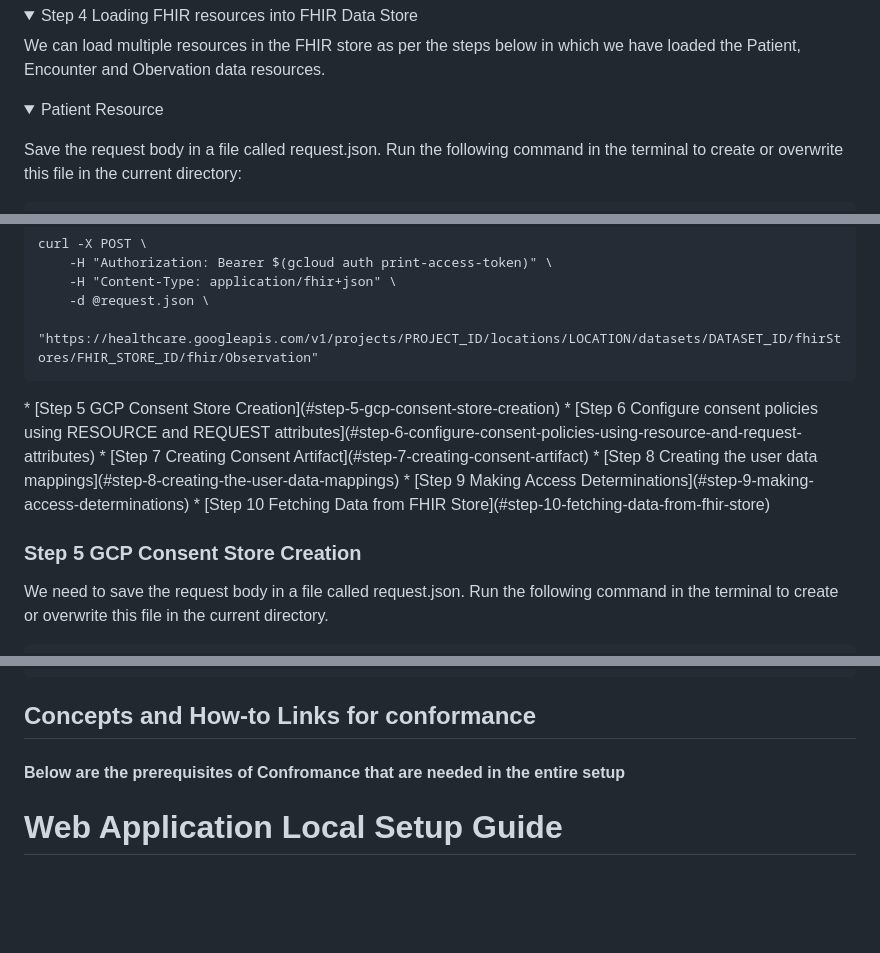
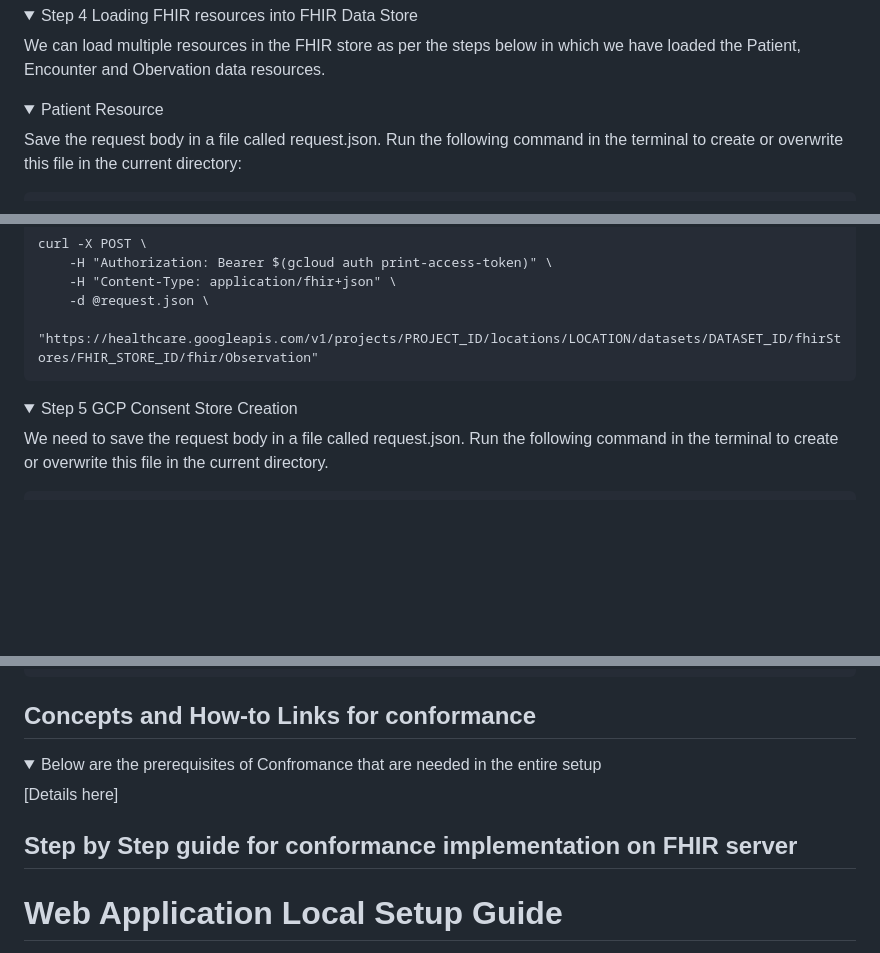
Before and after one commit to nitor-infotech-oss/gcp-fhir-consent-api-management, a Markdown page: README.md, 3 parts joined by grey strips. Drawn GitHub-style; folded sections open; blank space fills up the shorter version.

````diff
--- a/README.md
+++ b/README.md
@@ -92,7 +92,7 @@ curl -X POST \
 
 We can load multiple resources in the FHIR store as per the steps
 below in which we have loaded the Patient, Encounter and Obervation data resources.
-  &emsp;<details><summary>Patient Resource</summary>
+  <details><summary>Patient Resource</summary>
 
   Save the request body in a file called request.json. Run the following command in the terminal to create or overwrite this file in the current directory:
   ```bash
@@ -202,15 +202,9 @@ below in which we have loaded the Patient, Encounter and Obervation data resourc
   ```
   </details>
 </details>
-* [Step 5 GCP Consent Store Creation](#step-5-gcp-consent-store-creation)
-* [Step 6 Configure consent policies using RESOURCE and REQUEST attributes](#step-6-configure-consent-policies-using-resource-and-request-attributes)
-* [Step 7 Creating Consent Artifact](#step-7-creating-consent-artifact)
-* [Step 8 Creating the user data mappings](#step-8-creating-the-user-data-mappings)
-* [Step 9 Making Access Determinations](#step-9-making-access-determinations)
-* [Step 10 Fetching Data from FHIR Store](#step-10-fetching-data-from-fhir-store)
 
+<details><summary>Step 5 GCP Consent Store Creation</summary>
 
-### Step 5 GCP Consent Store Creation
 We need to save the request body in a file called request.json. Run the following command in the terminal to create or overwrite this file in the current directory.
 ```bash
 cat > request.json << 'EOF'
@@ -374,7 +384,13 @@ curl -X GET \
 
 ## Concepts and How-to Links for conformance
 
-#### Below are the prerequisites of Confromance that are needed in the entire setup
+<details>
+  <summary>Below are the prerequisites of Confromance that are needed in the entire setup</summary>
+
+  [Details here]
+</details>
+
+## Step by Step guide for conformance implementation on FHIR server
 
 
 # Web Application Local Setup Guide
````
Also changed, not shown: other parts of README.md (+26 -10 lines).
